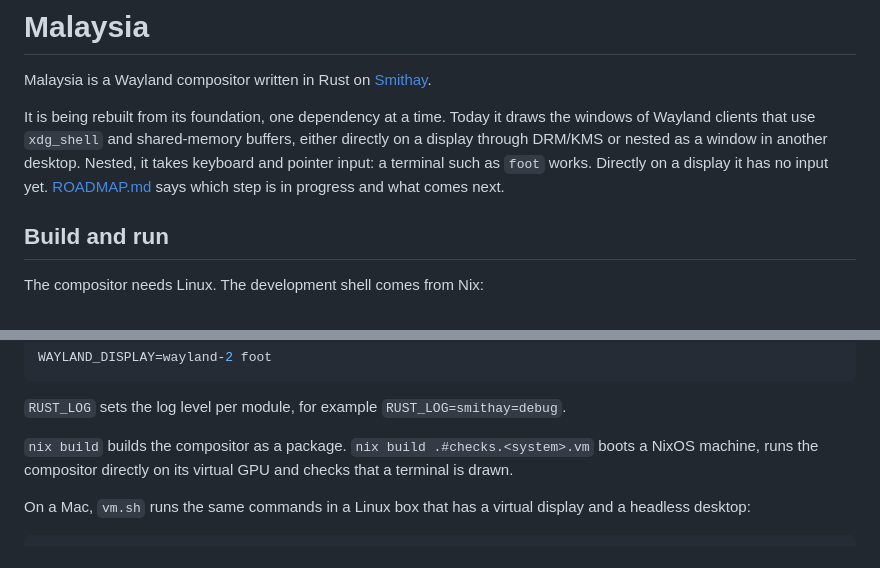
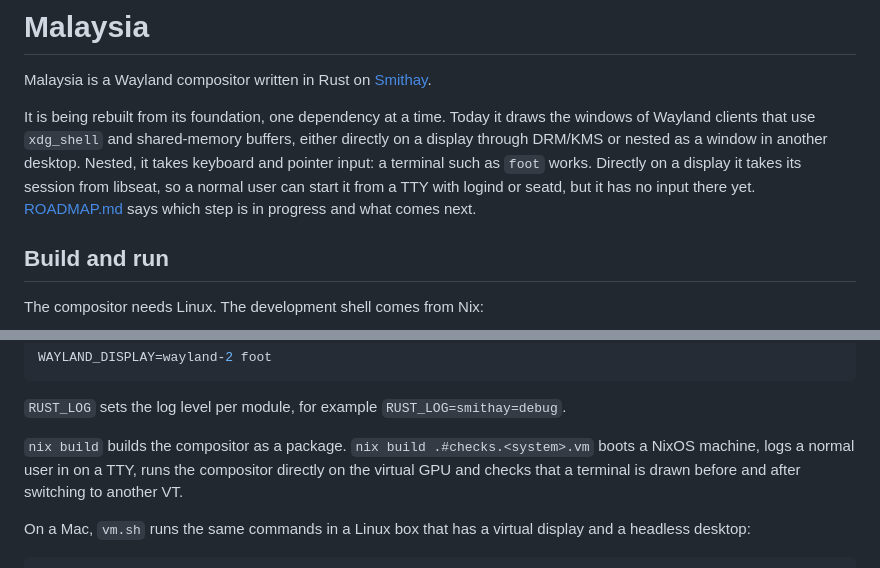
Before and after one commit to HBlanqueto/malaysia, a Markdown page: README.md, 2 parts joined by grey strips. Rendered like a GitHub page.

```diff
--- a/README.md
+++ b/README.md
@@ -7,7 +7,9 @@ It is being rebuilt from its foundation, one dependency at a time. Today it
 draws the windows of Wayland clients that use `xdg_shell` and shared-memory
 buffers, either directly on a display through DRM/KMS or nested as a window in
 another desktop. Nested, it takes keyboard and pointer input: a terminal such
-as `foot` works. Directly on a display it has no input yet. [ROADMAP.md](ROADMAP.md) says
+as `foot` works. Directly on a display it takes its session from libseat, so
+a normal user can start it from a TTY with logind or seatd, but it has no
+input there yet. [ROADMAP.md](ROADMAP.md) says
 which step is in progress and what comes next.
 
 ## Build and run
@@ -31,8 +33,9 @@ WAYLAND_DISPLAY=wayland-2 foot
 `RUST_LOG=smithay=debug`.
 
 `nix build` builds the compositor as a package. `nix build .#checks.<system>.vm`
-boots a NixOS machine, runs the compositor directly on its virtual GPU and
-checks that a terminal is drawn.
+boots a NixOS machine, logs a normal user in on a TTY, runs the compositor
+directly on the virtual GPU and checks that a terminal is drawn before and
+after switching to another VT.
 
 On a Mac, `vm.sh` runs the same commands in a Linux box that has a virtual
 display and a headless desktop:
```
Also changed, not shown: ROADMAP.md (+13 -8 lines), screen.png, 6 other files.
